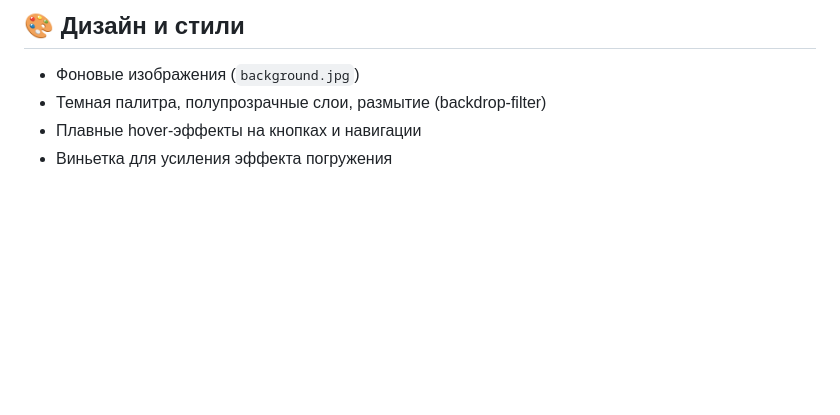
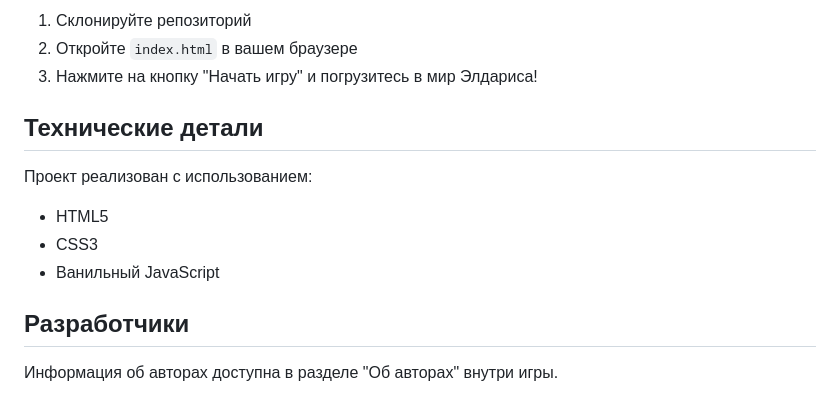
Before and after one commit to Yunkady/SecondNovellaGame, a Markdown page: README.md, the part around the change printed below. Rendered like a GitHub page; blank space fills up the shorter version.

```diff
--- a/README.md
+++ b/README.md
@@ -89,7 +44,16 @@ NovellaGame/
 
-## 🎨 Дизайн и стили
+1. Склонируйте репозиторий
+2. Откройте `index.html` в вашем браузере
+3. Нажмите на кнопку "Начать игру" и погрузитесь в мир Элдариса!
 
-- Фоновые изображения (`background.jpg`)
-- Темная палитра, полупрозрачные слои, размытие (backdrop-filter)
-- Плавные hover-эффекты на кнопках и навигации
-- Виньетка для усиления эффекта погружения
+## Технические детали
+
+Проект реализован с использованием:
+
+- HTML5
+- CSS3
+- Ванильный JavaScript
+
+## Разработчики
+
+Информация об авторах доступна в разделе "Об авторах" внутри игры.
```
Also changed, not shown: other parts of README.md (+25 -70 lines).
